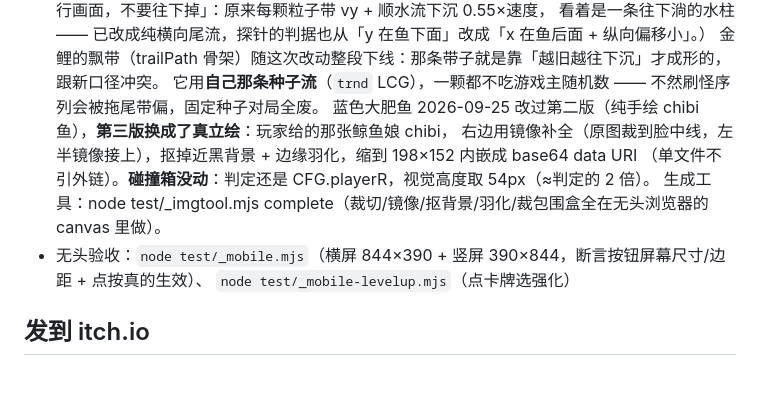
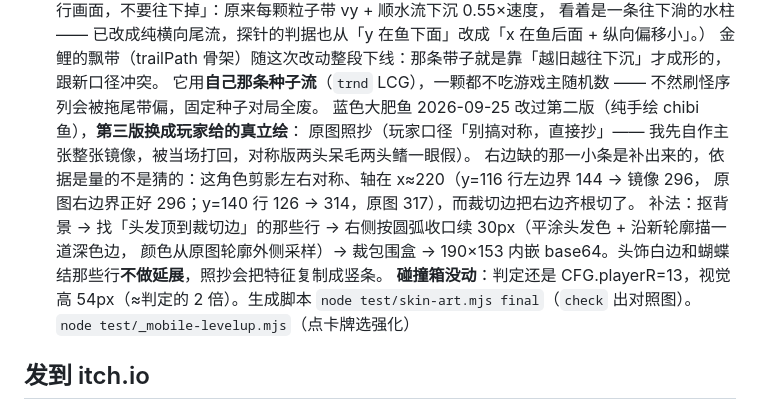
Before and after one commit to YBBCMG/sink, a Markdown page: README.md, the part around the change. GitHub-like rendering; blank space fills up the shorter version.

Commit message:
publish README.md

```diff
--- a/README.md
+++ b/README.md
@@ -188,11 +188,13 @@ python -m http.server 8080      # 或 npx serve .
   看着是一条往下淌的水柱 —— 已改成纯横向尾流，探针的判据也从「y 在鱼下面」改成「x 在鱼后面 + 纵向偏移小」。）
   金鲤的飘带（trailPath 骨架）随这次改动整段下线：那条带子就是靠「越旧越往下沉」才成形的，跟新口径冲突。
   它用**自己那条种子流**（`trnd` LCG），一颗都不吃游戏主随机数 —— 不然刷怪序列会被拖尾带偏，固定种子对局全废。
-  蓝色大肥鱼 2026-09-25 改过第二版（纯手绘 chibi 鱼），**第三版换成了真立绘**：玩家给的那张鲸鱼娘 chibi，
-  右边用镜像补全（原图裁到脸中线，左半镜像接上），抠掉近黑背景 + 边缘羽化，缩到 198×152 内嵌成 base64 data URI
-  （单文件不引外链）。**碰撞箱没动**：判定还是 CFG.playerR，视觉高度取 54px（≈判定的 2 倍）。
-  生成工具：node test/_imgtool.mjs complete（裁切/镜像/抠背景/羽化/裁包围盒全在无头浏览器的 canvas 里做）。
-- 无头验收：`node test/_mobile.mjs`（横屏 844×390 + 竖屏 390×844，断言按钮屏幕尺寸/边距 + 点按真的生效）、
+  蓝色大肥鱼 2026-09-25 改过第二版（纯手绘 chibi 鱼），**第三版换成玩家给的真立绘**：
+  原图照抄（玩家口径「别搞对称，直接抄」—— 我先自作主张整张镜像，被当场打回，对称版两头呆毛两头鳍一眼假）。
+  右边缺的那一小条是补出来的，依据是量的不是猜的：这角色剪影左右对称、轴在 x≈220（y=116 行左边界 144 → 镜像 296，
+  原图右边界正好 296；y=140 行 126 → 314，原图 317），而裁切边把右边齐根切了。
+  补法：抠背景 → 找「头发顶到裁切边」的那些行 → 右侧按圆弧收口续 30px（平涂头发色 + 沿新轮廓描一道深色边，
+  颜色从原图轮廓外侧采样）→ 裁包围盒 → 190×153 内嵌 base64。头饰白边和蝴蝶结那些行**不做延展**，照抄会把特征复制成竖条。
+  **碰撞箱没动**：判定还是 CFG.playerR=13，视觉高 54px（≈判定的 2 倍）。生成脚本 `node test/skin-art.mjs final`（`check` 出对照图）。
   `node test/_mobile-levelup.mjs`（点卡牌选强化）
 
 ## 发到 itch.io
```
